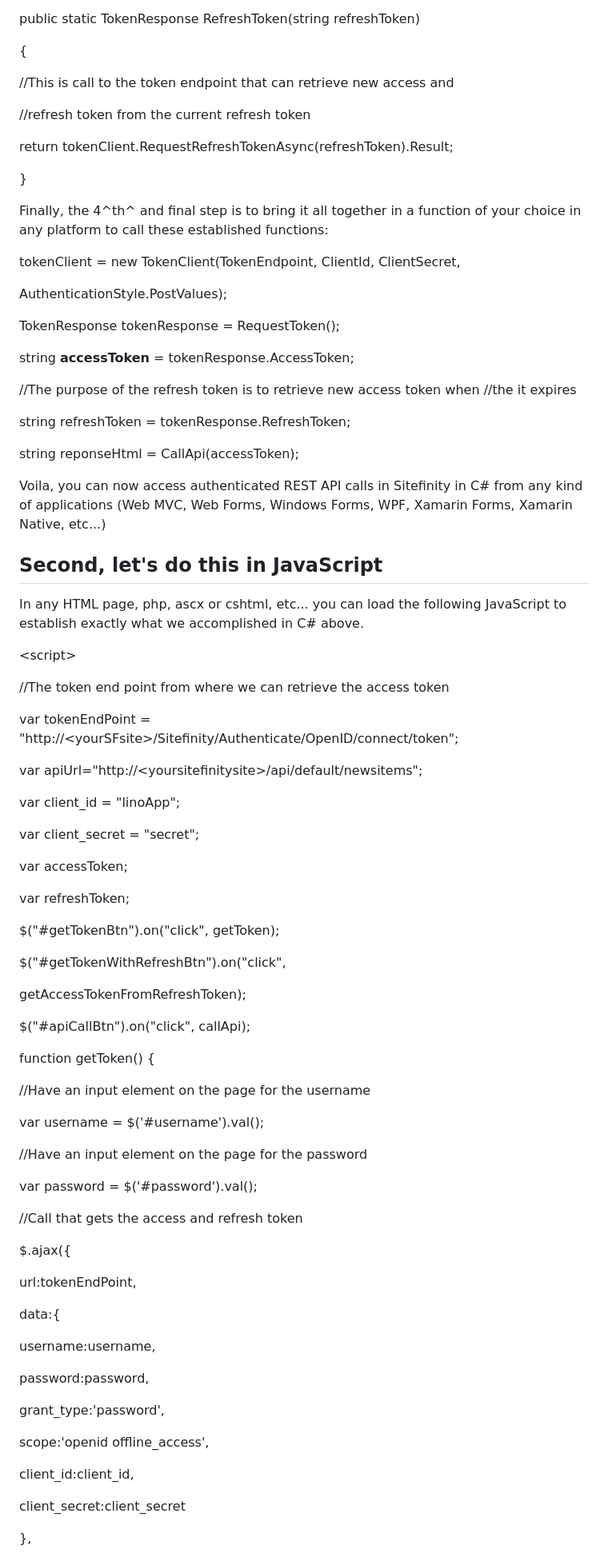
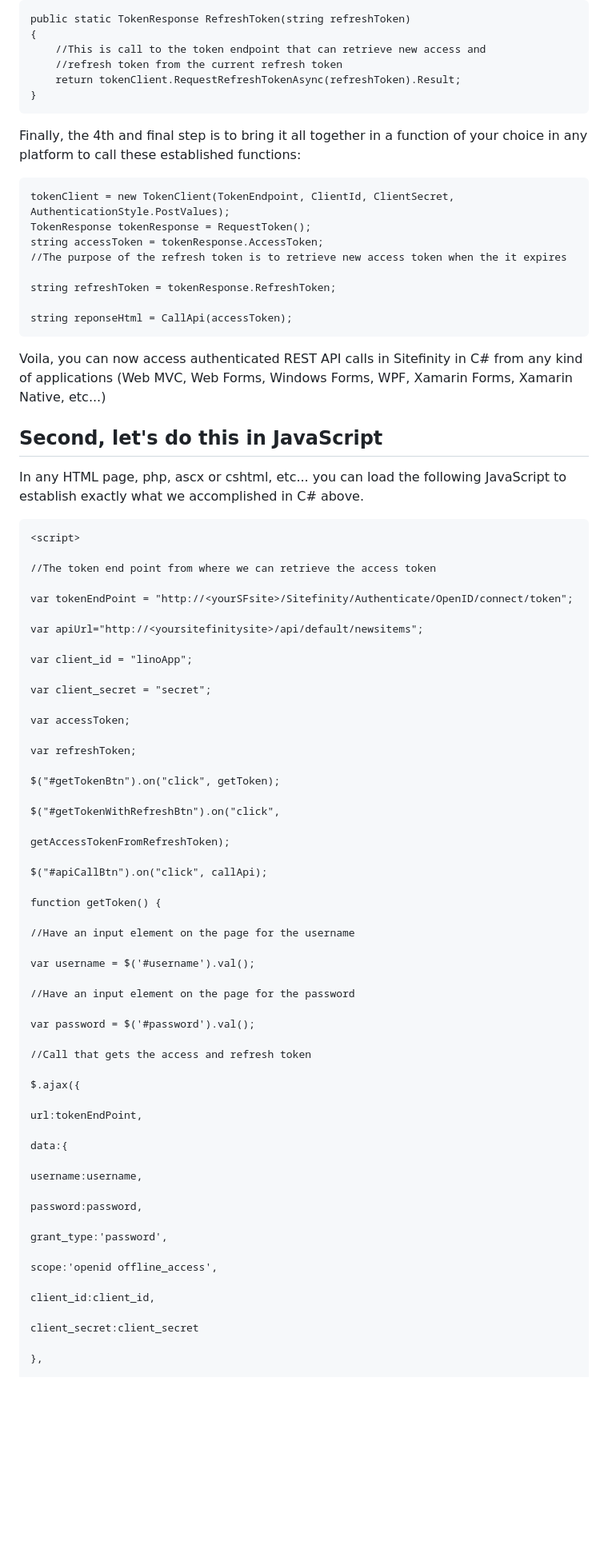
Before and after one commit to TheTrainingBoss/Sitefinity-Developers-Workshop, a Markdown page: Web Services/readme.md, the part around the change printed below. Shown: that part at 80% size. GitHub-like rendering; blank space fills up the shorter version.

````diff
--- a/Web Services/readme.md
+++ b/Web Services/readme.md
@@ -439,36 +398,29 @@ needed
 public static TokenResponse RefreshToken(string refreshToken)
-
 {
-
-//This is call to the token endpoint that can retrieve new access and
-
-//refresh token from the current refresh token
-
-return tokenClient.RequestRefreshTokenAsync(refreshToken).Result;
-
-}
-
-Finally, the 4^th^ and final step is to bring it all together in a
+    //This is call to the token endpoint that can retrieve new access and
+    //refresh token from the current refresh token
+    return tokenClient.RequestRefreshTokenAsync(refreshToken).Result;
+}
+```
+
+Finally, the 4th and final step is to bring it all together in a
 function of your choice in any platform to call these established
 functions:
 
+```
 tokenClient = new TokenClient(TokenEndpoint, ClientId, ClientSecret,
-
 AuthenticationStyle.PostValues);
-
 TokenResponse tokenResponse = RequestToken();
-
-string **accessToken** = tokenResponse.AccessToken;
-
-//The purpose of the refresh token is to retrieve new access token when
-//the it expires
+string accessToken = tokenResponse.AccessToken;
+//The purpose of the refresh token is to retrieve new access token when the it expires
 
 string refreshToken = tokenResponse.RefreshToken;
 
 string reponseHtml = CallApi(accessToken);
+```
 
 Voila, you can now access authenticated REST API calls in Sitefinity in
-C\# from any kind of applications (Web MVC, Web Forms, Windows Forms,
+C# from any kind of applications (Web MVC, Web Forms, Windows Forms,
 WPF, Xamarin Forms, Xamarin Native, etc...)
 
 Second, let's do this in JavaScript
@@ -477,44 +429,44 @@ Second, let's do this in JavaScript
 In any HTML page, php, ascx or cshtml, etc... you can load the following
 JavaScript to establish exactly what we accomplished in C\# above.
 
-\<script\>
+```
+<script>
 
 //The token end point from where we can retrieve the access token
 
-var tokenEndPoint =
-\"http://\<yourSFsite\>/Sitefinity/Authenticate/OpenID/connect/token\";
-
-var apiUrl=\"http://\<yoursitefinitysite\>/api/default/newsitems\";
-
-var client\_id = \"linoApp\";
-
-var client\_secret = \"secret\";
+var tokenEndPoint = "http://<yourSFsite>/Sitefinity/Authenticate/OpenID/connect/token";
+
+var apiUrl="http://<yoursitefinitysite>/api/default/newsitems";
+
+var client_id = "linoApp";
+
+var client_secret = "secret";
 
 var accessToken;
 
 var refreshToken;
 
-\$(\"\#getTokenBtn\").on(\"click\", getToken);
-
-\$(\"\#getTokenWithRefreshBtn\").on(\"click\",
+$("#getTokenBtn").on("click", getToken);
+
+$("#getTokenWithRefreshBtn").on("click",
 
 getAccessTokenFromRefreshToken);
 
-\$(\"\#apiCallBtn\").on(\"click\", callApi);
+$("#apiCallBtn").on("click", callApi);
 
 function getToken() {
 
 //Have an input element on the page for the username
 
-var username = \$(\'\#username\').val();
+var username = $('#username').val();
 
 //Have an input element on the page for the password
 
-var password = \$(\'\#password\').val();
+var password = $('#password').val();
 
 //Call that gets the access and refresh token
 
-\$.ajax({
+$.ajax({
 
 url:tokenEndPoint,
 
@@ -524,13 +476,13 @@ username:username,
 
 password:password,
 
-grant\_type:\'password\',
-
-scope:\'openid offline\_access\',
-
-client\_id:client\_id,
-
-client\_secret:client\_secret
+grant_type:'password',
+
+scope:'openid offline_access',
+
+client_id:client_id,
+
+client_secret:client_secret
 
 },
 
````
Also changed, not shown: other parts of Web Services/readme.md (+187 -288 lines), media/image91.png, media/image99.png.
